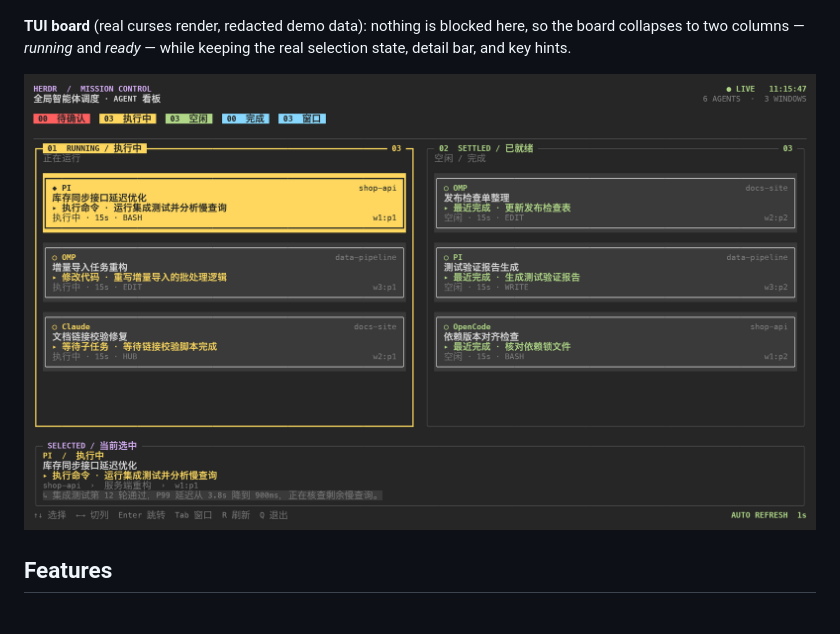
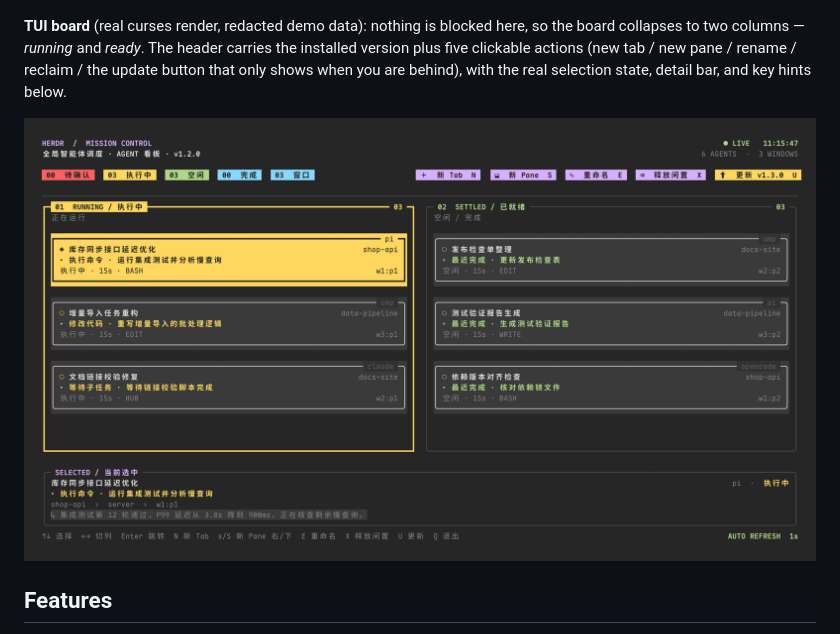
Before and after one commit to loofare/herdr-portal, a Markdown page: README.md, the part around the change. GitHub-like rendering; pictures changed too: assets/tui-board.png.

```diff
--- a/README.md
+++ b/README.md
@@ -37,7 +37,7 @@ No window switching, no mouse hunt, no "which tab was that agent in again". `Ctr
 
 ![web windows](assets/web-windows.png)
 
-**TUI board** (real curses render, redacted demo data): nothing is blocked here, so the board collapses to two columns — *running* and *ready* — while keeping the real selection state, detail bar, and key hints.
+**TUI board** (real curses render, redacted demo data): nothing is blocked here, so the board collapses to two columns — *running* and *ready*. The header carries the installed version plus five clickable actions (new tab / new pane / rename / reclaim / the update button that only shows when you are behind), with the real selection state, detail bar, and key hints below.
 
 ![tui board](assets/tui-board.png)
 
```
Also changed, not shown: README.zh-CN.md (+1 -1 lines).
